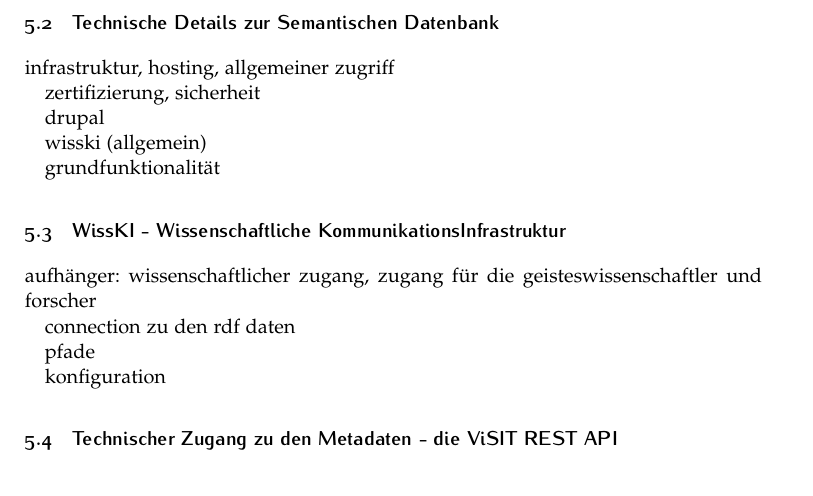
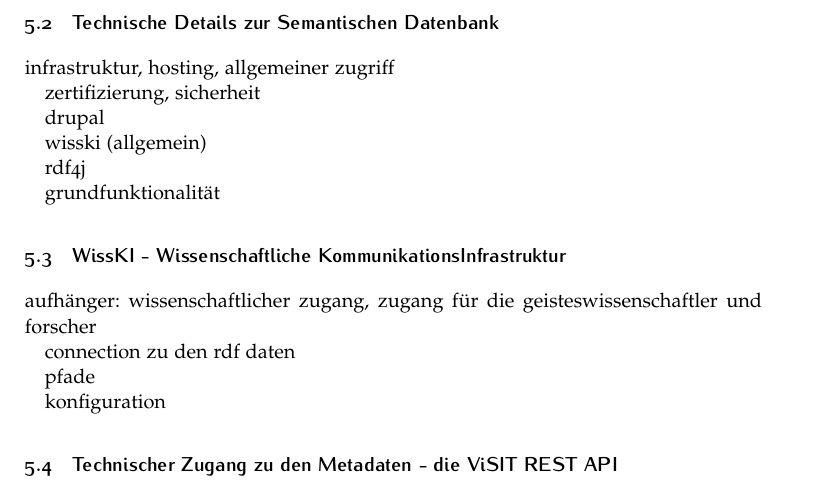
Before and after one commit to ViSIT-Dev/visit-dokumentation, a LaTeX document (visitTechnischeDokumentation.tex, which reads Sections/up-berndl.tex): part of page 9 of 11, cut so that both start at the same text. Compiled offline with pdfLaTeX.

Commit message:
Added rdf4j to infrastructure list

```diff
--- a/Sections/up-berndl.tex
+++ b/Sections/up-berndl.tex
@@ -76,6 +76,8 @@ drupal
 
 wisski (allgemein)
 
+rdf4j
+
 grundfunktionalität
 
 \subsection{WissKI - Wissenschaftliche KommunikationsInfrastruktur}\label{sec:wisski}
```
Also changed, not shown: visitTechnischeDokumentation.pdf (added), 1 other file.
